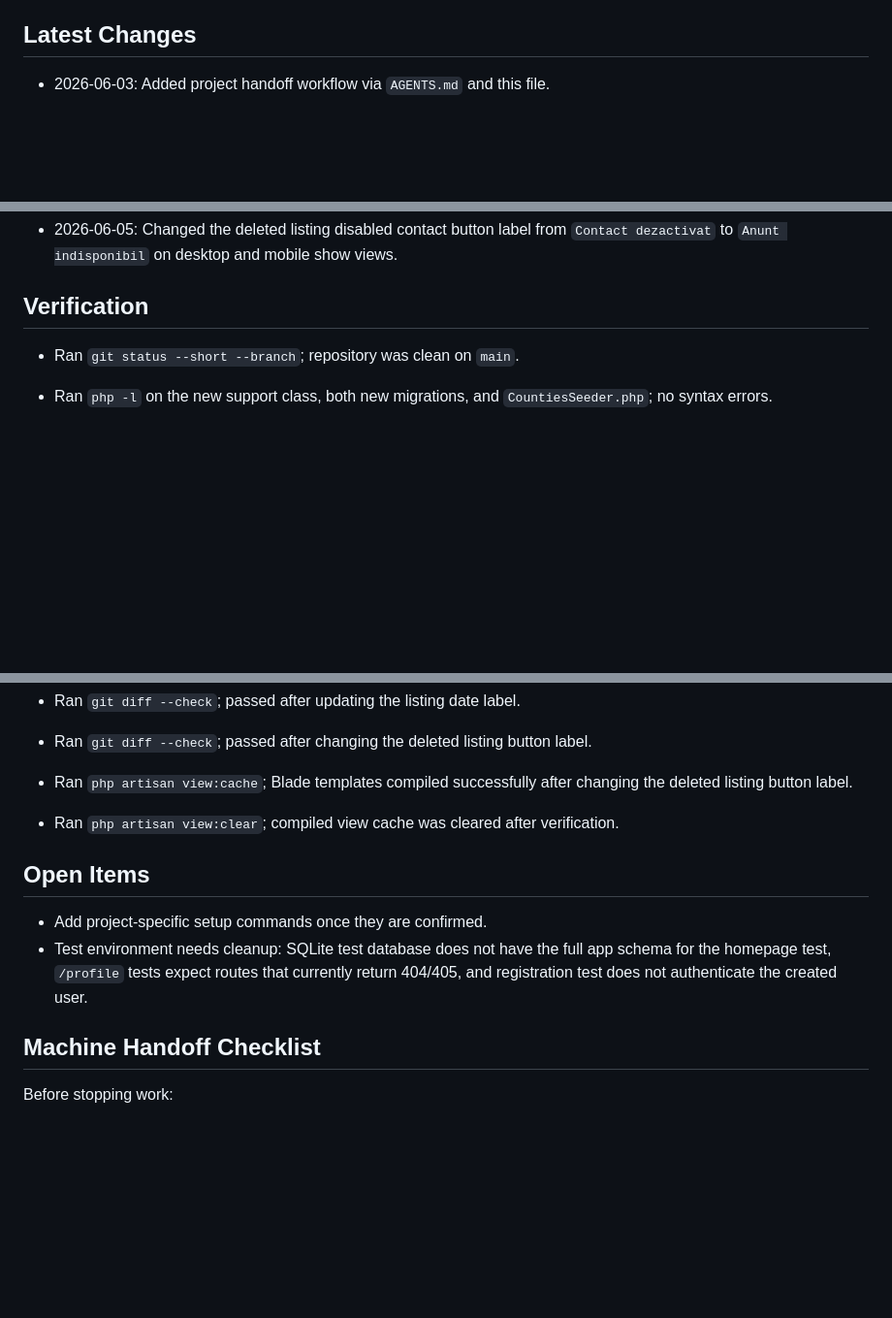
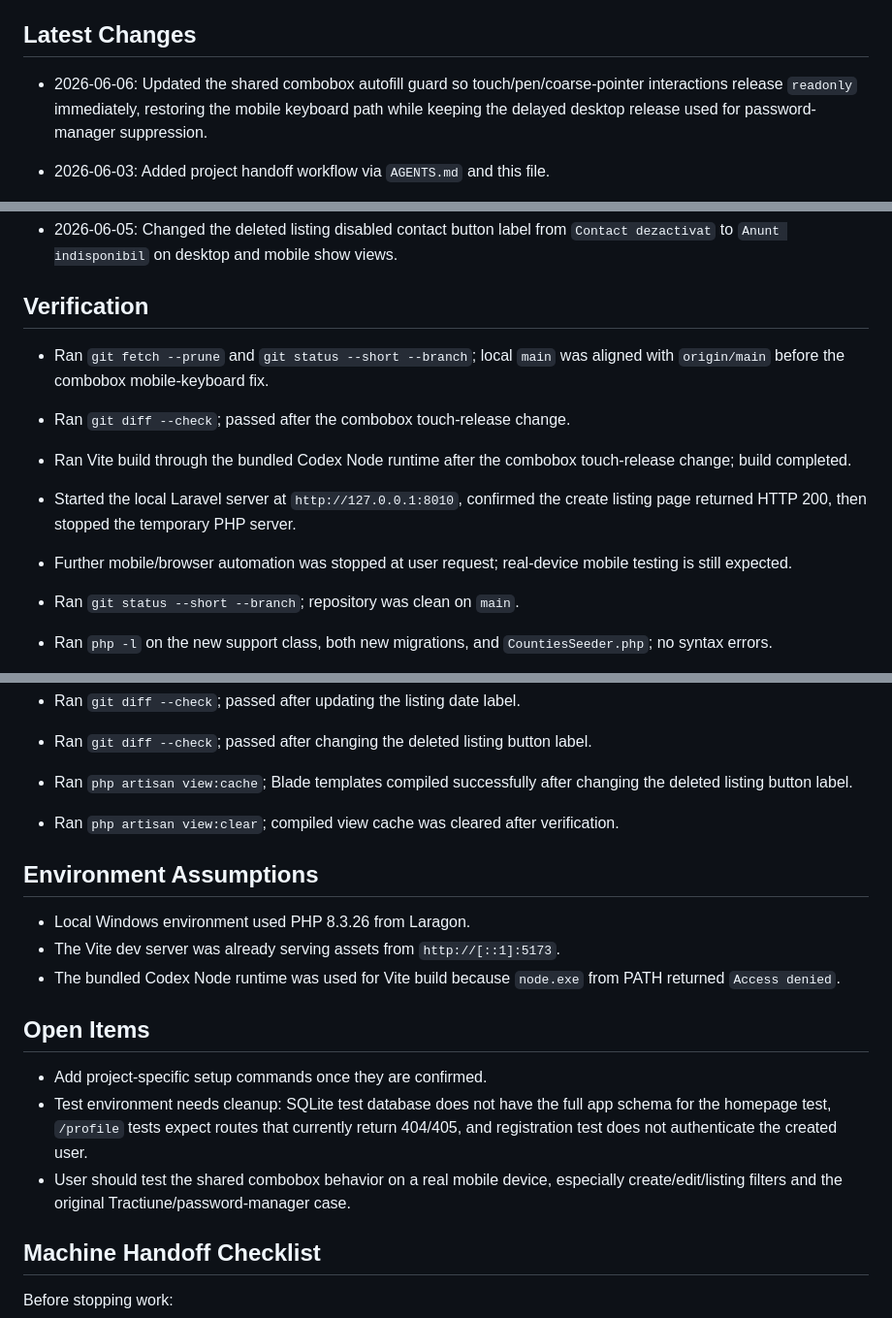
Before and after one commit to 10NUT69/iamasina, a Markdown page: docs/codex-handoff.md, 3 parts joined by grey strips. Shown at 97% size. GitHub-like rendering; blank space fills up the shorter version.

```diff
--- a/docs/codex-handoff.md
+++ b/docs/codex-handoff.md
@@ -18,6 +18,7 @@ Use this file to keep Codex context synchronized between machines. Commit and pu
 
 ## Latest Changes
 
+- 2026-06-06: Updated the shared combobox autofill guard so touch/pen/coarse-pointer interactions release `readonly` immediately, restoring the mobile keyboard path while keeping the delayed desktop release used for password-manager suppression.
 - 2026-06-03: Added project handoff workflow via `AGENTS.md` and this file.
 - 2026-06-03: Added Romanian display names with diacritics for localities, updated `CountiesSeeder` to use them, added migrations to update existing `localities.name`, and synchronized legacy `services.city` from `localities.name`.
 - 2026-06-03: Hid browser-native clear controls on combobox search inputs so only the custom `ia-combobox__clear` button is shown.
@@ -34,6 +35,11 @@ Use this file to keep Codex context synchronized between machines. Commit and pu
 
 ## Verification
 
+- Ran `git fetch --prune` and `git status --short --branch`; local `main` was aligned with `origin/main` before the combobox mobile-keyboard fix.
+- Ran `git diff --check`; passed after the combobox touch-release change.
+- Ran Vite build through the bundled Codex Node runtime after the combobox touch-release change; build completed.
+- Started the local Laravel server at `http://127.0.0.1:8010`, confirmed the create listing page returned HTTP 200, then stopped the temporary PHP server.
+- Further mobile/browser automation was stopped at user request; real-device mobile testing is still expected.
 - Ran `git status --short --branch`; repository was clean on `main`.
 - Ran `php -l` on the new support class, both new migrations, and `CountiesSeeder.php`; no syntax errors.
 - Ran `php artisan migrate`; both location migrations completed.
@@ -71,10 +77,17 @@ Use this file to keep Codex context synchronized between machines. Commit and pu
 - Ran `php artisan view:cache`; Blade templates compiled successfully after changing the deleted listing button label.
 - Ran `php artisan view:clear`; compiled view cache was cleared after verification.
 
+## Environment Assumptions
+
+- Local Windows environment used PHP 8.3.26 from Laragon.
+- The Vite dev server was already serving assets from `http://[::1]:5173`.
+- The bundled Codex Node runtime was used for Vite build because `node.exe` from PATH returned `Access denied`.
+
 ## Open Items
 
 - Add project-specific setup commands once they are confirmed.
 - Test environment needs cleanup: SQLite test database does not have the full app schema for the homepage test, `/profile` tests expect routes that currently return 404/405, and registration test does not authenticate the created user.
+- User should test the shared combobox behavior on a real mobile device, especially create/edit/listing filters and the original Tractiune/password-manager case.
 
 ## Machine Handoff Checklist
 
```
